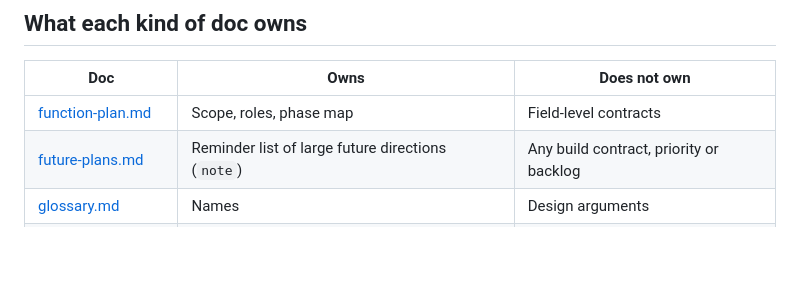
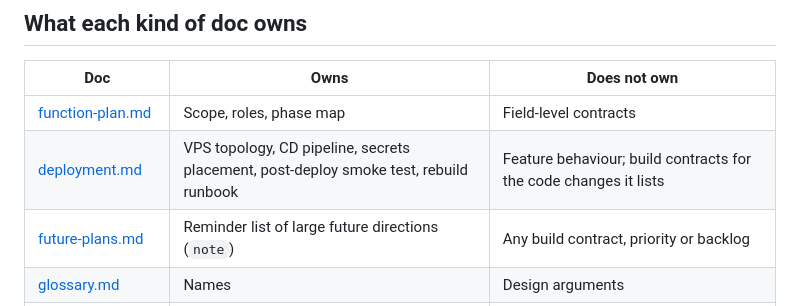
Before and after one commit to louis297/MyWealthV2, a Markdown page: docs/README.md, the part around the change. Drawn GitHub-style; blank space fills up the shorter version.

Commit message:
Add draft deployment doc for the VPS showcase
Co-Authored-By: Claude Opus 5.5 <noreply@anthropic.com>

```diff
--- a/docs/README.md
+++ b/docs/README.md
@@ -88,6 +88,7 @@ Implement **accepted** specs for the current phase only. `draft` and `note` are
 | Doc | Owns | Does not own |
 | --- | --- | --- |
 | [function-plan.md](function-plan.md) | Scope, roles, phase map | Field-level contracts |
+| [deployment.md](deployment.md) | VPS topology, CD pipeline, secrets placement, post-deploy smoke test, rebuild runbook | Feature behaviour; build contracts for the code changes it lists |
 | [future-plans.md](future-plans.md) | Reminder list of large future directions (`note`) | Any build contract, priority or backlog |
 | [glossary.md](glossary.md) | Names | Design arguments |
 | [architecture.md](architecture.md) | Host, layers, ports, cross-cutting | Per-slice commands |
```
Also changed, not shown: docs/deployment.md (added, +265 -0 lines), docs/glossary.md (+2 -0 lines).
